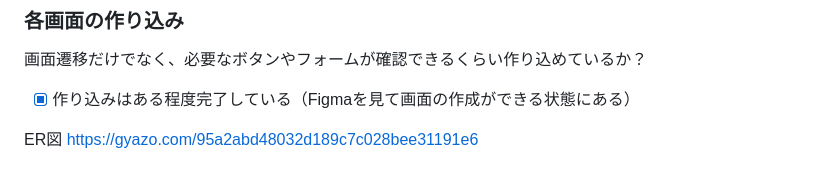
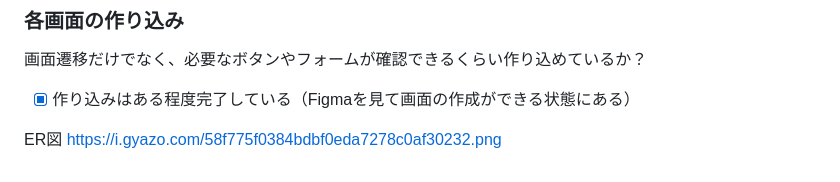
Before and after one commit to tommy10-code/clone, a Markdown page: README.md, the part around the change. Drawn GitHub-style.

Commit message:
ER図提出2

```diff
--- a/README.md
+++ b/README.md
@@ -145,4 +145,4 @@ Figma：https://x.gd/99kSn
 - [x] 作り込みはある程度完了している（Figmaを見て画面の作成ができる状態にある）
 
 ER図
-https://gyazo.com/95a2abd48032d189c7c028bee31191e6
+https://i.gyazo.com/58f775f0384bdbf0eda7278c0af30232.png
```
